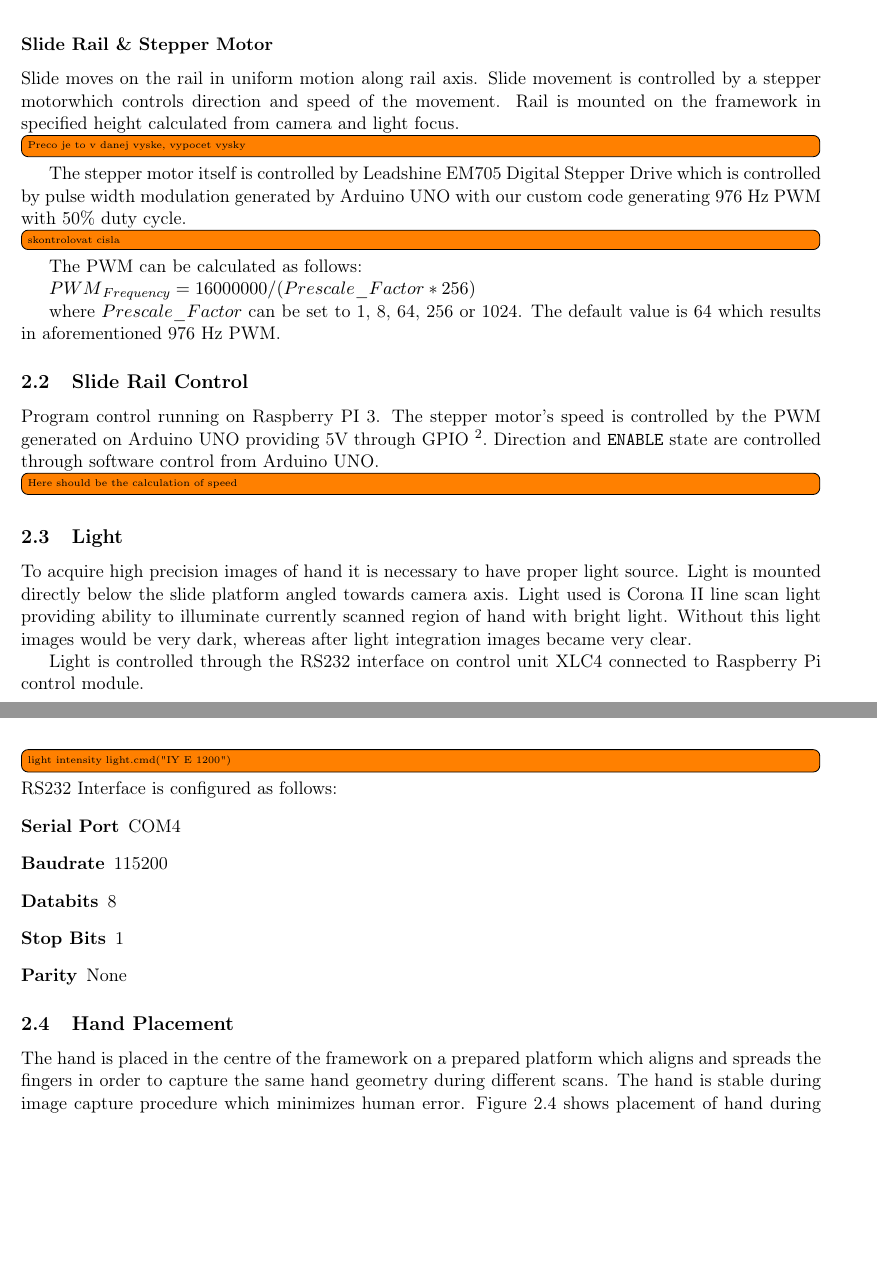
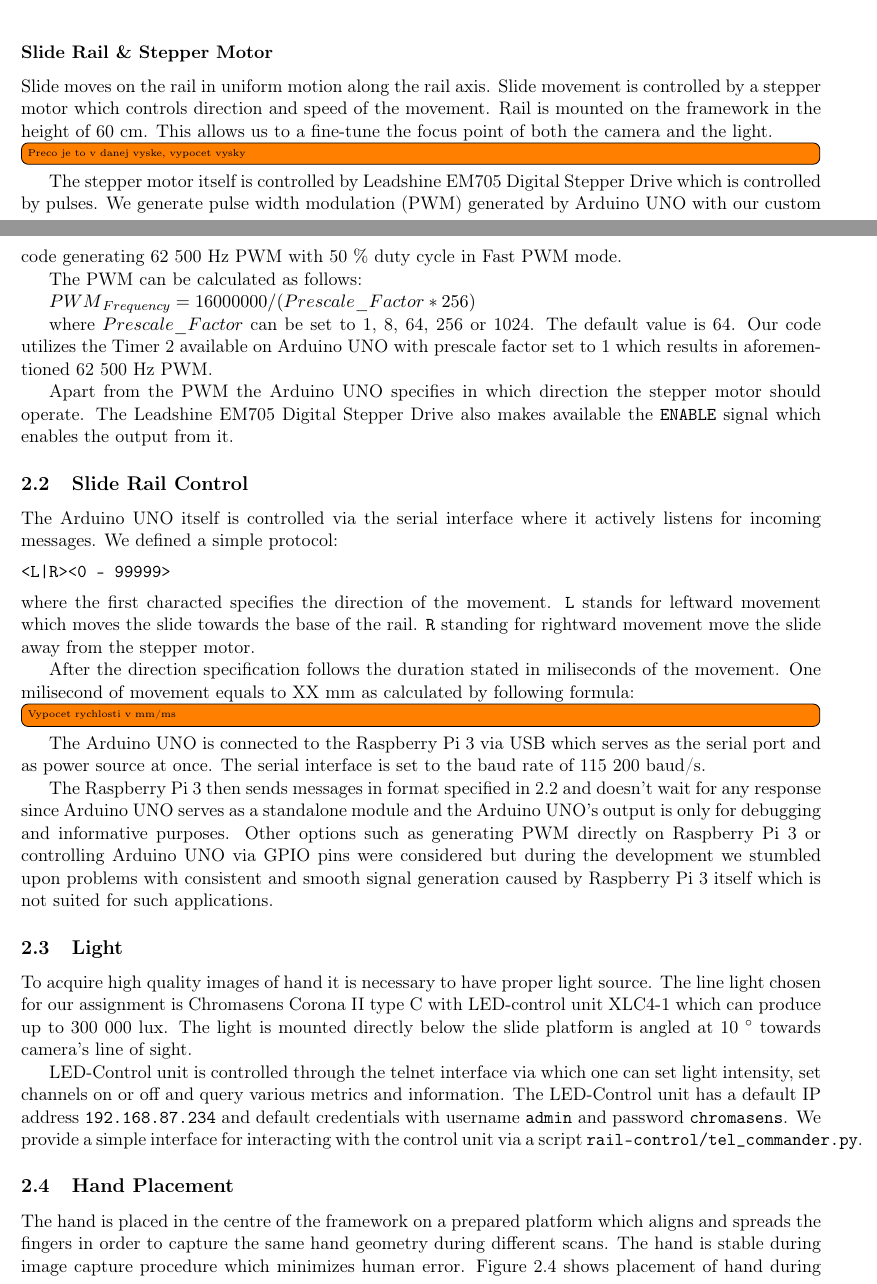
Before and after one commit to petrstehlik/biometrics-hand-detector, a LaTeX document (docs/doc.tex, which reads docs/hardware.tex): two parts of pages 2 and 3 of 5 before the commit and two parts of pages 2 and 3 of 6 after it, joined at a grey line, cut so that both start at the same text, the shorter picture padded with empty space. Compiled offline with pdfLaTeX.

Commit message:
Add more hardware texts

```diff
--- a/docs/hardware.tex
+++ b/docs/hardware.tex
@@ -49,44 +46,39 @@ Slide moving along the rail houses platform where camera is mounted. This platfo
 
 
 \subsubsection*{Slide Rail \& Stepper Motor}
-Slide moves on the rail in uniform motion along rail axis. Slide movement is controlled by a stepper motorwhich controls direction and speed of the movement.
-Rail is mounted on the framework in specified height calculated from camera and light focus.
+Slide moves on the rail in uniform motion along the rail axis. Slide movement is controlled by a stepper motor which controls direction and speed of the movement.
+Rail is mounted on the framework in the height of 60 cm. This allows us to a fine-tune the focus point of both the camera and the light.
 \todo[inline]{Preco je to v danej vyske, vypocet vysky}
 
-The stepper motor itself is controlled by Leadshine EM705 Digital Stepper Drive which is controlled by pulse width modulation
-generated by Arduino UNO with our custom code generating 976 Hz PWM with 50\% duty cycle.
-\todo[inline]{skontrolovat cisla}
+The stepper motor itself is controlled by Leadshine EM705 Digital Stepper Drive which is controlled by pulses. We generate pulse width modulation (PWM) generated by Arduino UNO with our custom code generating 62 500 Hz PWM with 50 \% duty cycle in Fast PWM mode.
 
 The PWM can be calculated as follows:
 
 ${PWM}_{Frequency} = 16000000 / (Prescale\_Factor * 256)$
 
-where $Prescale\_Factor$ can be set to 1, 8, 64, 256 or 1024. The default value is 64 which results in aforementioned 976 Hz PWM.
+where $Prescale\_Factor$ can be set to 1, 8, 64, 256 or 1024. The default value is 64. Our code utilizes the Timer 2 available on Arduino UNO with prescale factor set to 1 which results in aforementioned 62 500 Hz PWM.
+
+Apart from the PWM the Arduino UNO specifies in which direction the stepper motor should operate. The Leadshine EM705 Digital Stepper Drive also makes available the \texttt{ENABLE} signal which enables the output from it.
 
 \subsection{Slide Rail Control}
-Program control running on Raspberry PI 3.
-The stepper motor's speed is controlled by the PWM generated on Arduino UNO providing 5V through GPIO
-\footnote{When stepper motor is controlled directly from Raspberry 3.3V are insufficient and stuttering occurs.}.
-Direction and \texttt{ENABLE} state are controlled through software control from Arduino UNO.
-\todo[inline]{Here should be the calculation of speed}
+\label{sec:serial}
+The Arduino UNO itself is controlled via the serial interface where it actively listens for incoming messages. We defined a simple protocol:
+\begin{verbatim}
+<L|R><0 - 99999>
+\end{verbatim}
+where the first characted specifies the direction of the movement. \texttt{L} stands for leftward movement which moves the slide towards the base of the rail. \texttt{R} standing for rightward movement move the slide away from the stepper motor.
+
+After the direction specification follows the duration stated in miliseconds of the movement. One milisecond of movement equals to XX mm as calculated by following formula:
+\todo[inline]{Vypocet rychlosti v mm/ms}
+
+The Arduino UNO is connected to the Raspberry Pi 3 via USB which serves as the serial port and as power source at once. The serial interface is set to the baud rate of 115 200 baud/s.
+
+The Raspberry Pi 3 then sends messages in format specified in \ref{sec:serial} and doesn't wait for any response since Arduino UNO serves as a standalone module and the Arduino UNO's output is only for debugging and informative purposes. Other options such as generating PWM directly on Raspberry Pi 3 or controlling Arduino UNO via GPIO pins were considered but during the development we stumbled upon problems with consistent and smooth signal generation caused by Raspberry Pi 3 itself which is not suited for such applications.
 
 \subsection{Light}
-To acquire high precision images of hand it is necessary to have proper light source. Light is mounted directly below the slide platform
-angled towards camera axis. Light used is Corona II line scan light
-providing ability to illuminate currently scanned region of hand with bright light. Without this light images would be very
-dark, whereas after light integration images became very clear.
+To acquire high quality images of hand it is necessary to have proper light source. The line light chosen for our assignment is Chromasens Corona II type C with LED-control unit XLC4-1 which can produce up to 300 000 lux. The light is mounted directly below the slide platform is angled at 10 $^{\circ}$ towards camera's line of sight.
 
-Light is controlled through the RS232 interface on control unit XLC4 connected to Raspberry Pi control module.
-
-\todo[inline]{light intensity  light.cmd("IY E 1200") }
-\noindent RS232 Interface is configured as follows:
-\begin{description}
-    \item[Serial Port] COM4
-    \item[Baudrate] 115200
-    \item[Databits] 8
-    \item[Stop Bits] 1
-    \item[Parity] None
-\end{description}
+LED-Control unit is controlled through the telnet interface via which one can set light intensity, set channels on or off and query various metrics and information. The LED-Control unit has a default IP address \texttt{192.168.87.234} and default credentials with username \texttt{admin} and password \texttt{chromasens}. We provide a simple interface for interacting with the control unit via a script \texttt{rail-control/tel\_commander.py}.
 
 \subsection{Hand Placement}
 The hand is placed in the centre of the framework on a prepared platform which aligns and spreads the fingers in order to
```
Also changed, not shown: docs/hardware.tex (31 more changed lines).
